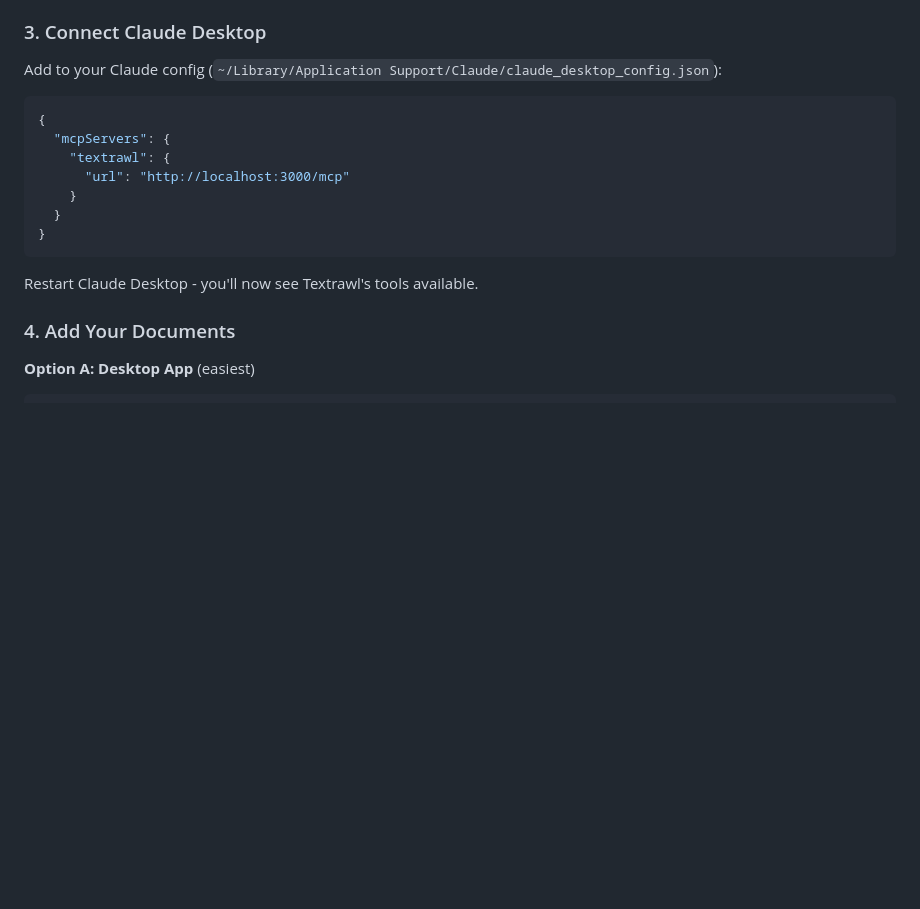
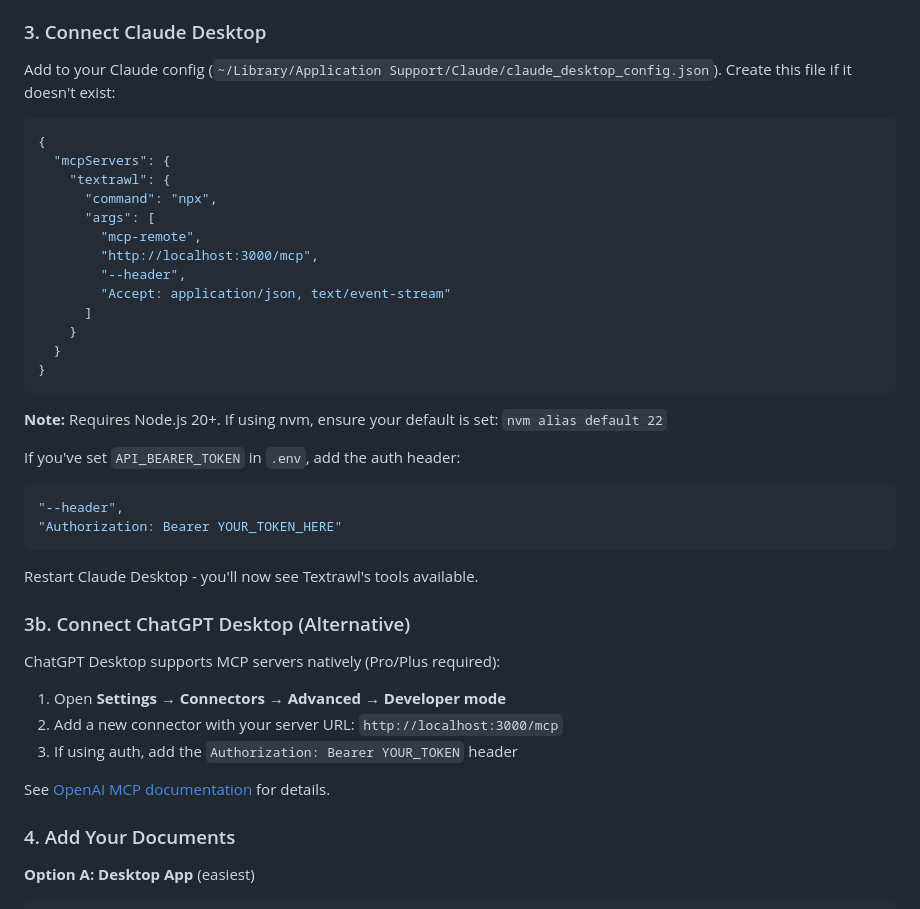
Before and after one commit to jeffgreendesign/textrawl, a Markdown page: README.md, the part around the change. GitHub-like rendering; blank space fills up the shorter version.

Commit message:
docs(README): update configuration instructions for Claude and add ChatGPT Desktop integration details
- Clarified the setup process for Claude Desktop, including creating the config file if it doesn't exist.
- Updated MCP server configuration to include command and arguments for better integration.
- Added note on Node.js version requirement and instructions for using an API bearer token.
- Introduced a new section for connecting ChatGPT Desktop with MCP servers, detailing the steps for configuration.

````diff
--- a/README.md
+++ b/README.md
@@ -83,19 +83,43 @@ npm run dev      # Start the server
 
 ### 3. Connect Claude Desktop
 
-Add to your Claude config (`~/Library/Application Support/Claude/claude_desktop_config.json`):
+Add to your Claude config (`~/Library/Application Support/Claude/claude_desktop_config.json`). Create this file if it doesn't exist:
 
 ```json
 {
   "mcpServers": {
     "textrawl": {
-      "url": "http://localhost:3000/mcp"
+      "command": "npx",
+      "args": [
+        "mcp-remote",
+        "http://localhost:3000/mcp",
+        "--header",
+        "Accept: application/json, text/event-stream"
+      ]
     }
   }
 }
 ```
 
+**Note:** Requires Node.js 20+. If using nvm, ensure your default is set: `nvm alias default 22`
+
+If you've set `API_BEARER_TOKEN` in `.env`, add the auth header:
+```json
+"--header",
+"Authorization: Bearer YOUR_TOKEN_HERE"
+```
+
 Restart Claude Desktop - you'll now see Textrawl's tools available.
+
+### 3b. Connect ChatGPT Desktop (Alternative)
+
+ChatGPT Desktop supports MCP servers natively (Pro/Plus required):
+
+1. Open **Settings → Connectors → Advanced → Developer mode**
+2. Add a new connector with your server URL: `http://localhost:3000/mcp`
+3. If using auth, add the `Authorization: Bearer YOUR_TOKEN` header
+
+See [OpenAI MCP documentation](https://platform.openai.com/docs/mcp) for details.
 
 ### 4. Add Your Documents
 
````
